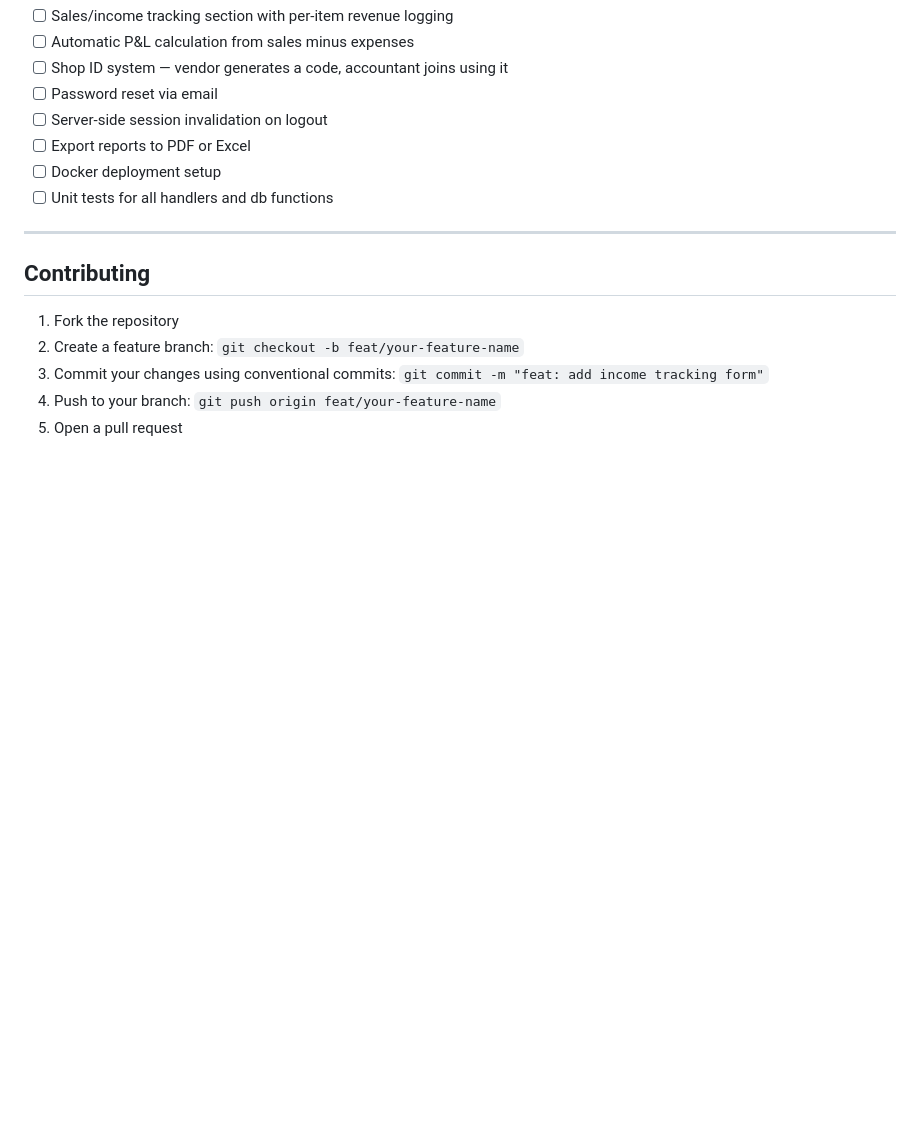
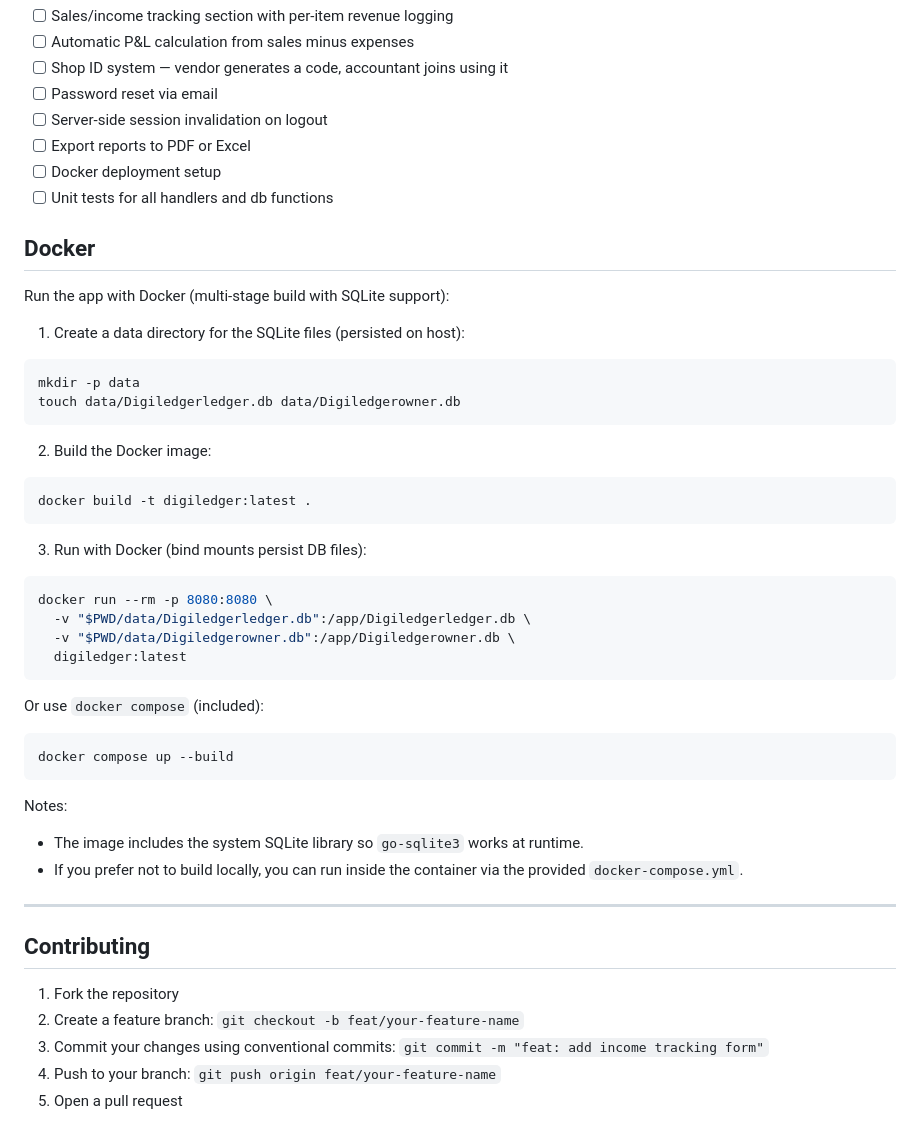
Before and after one commit to luiwere/LejaSmart, a Markdown page: README.md, the part around the change. Rendered like a GitHub page; blank space fills up the shorter version.

Commit message:
chore: add instructions to run docker

````diff
--- a/README.md
+++ b/README.md
@@ -368,6 +368,43 @@ DigiLedger uses **cookie-based session management**:
 - [ ] Docker deployment setup
 - [ ] Unit tests for all handlers and db functions
 
+## Docker
+
+Run the app with Docker (multi-stage build with SQLite support):
+
+1. Create a data directory for the SQLite files (persisted on host):
+
+```bash
+mkdir -p data
+touch data/Digiledgerledger.db data/Digiledgerowner.db
+```
+
+2. Build the Docker image:
+
+```bash
+docker build -t digiledger:latest .
+```
+
+3. Run with Docker (bind mounts persist DB files):
+
+```bash
+docker run --rm -p 8080:8080 \
+  -v "$PWD/data/Digiledgerledger.db":/app/Digiledgerledger.db \
+  -v "$PWD/data/Digiledgerowner.db":/app/Digiledgerowner.db \
+  digiledger:latest
+```
+
+Or use `docker compose` (included):
+
+```bash
+docker compose up --build
+```
+
+Notes:
+- The image includes the system SQLite library so `go-sqlite3` works at runtime.
+- If you prefer not to build locally, you can run inside the container via the provided `docker-compose.yml`.
+
+
 ---
 
 ## Contributing
````
